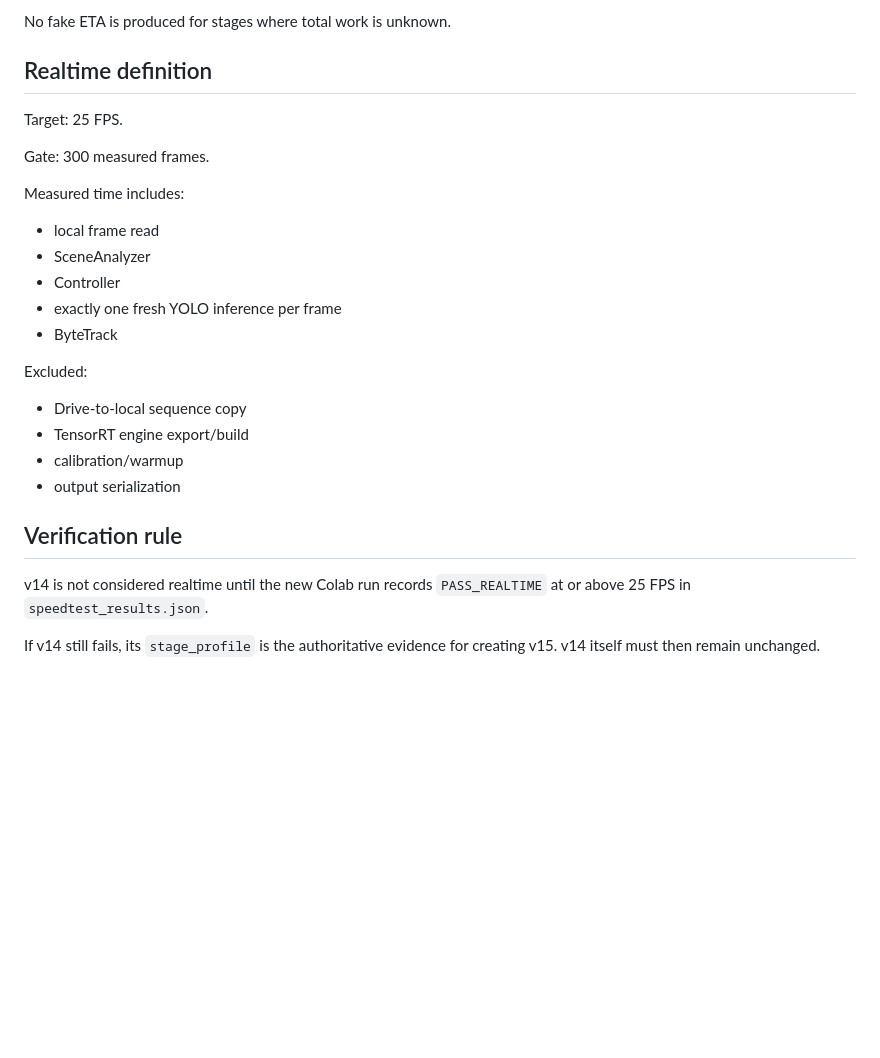
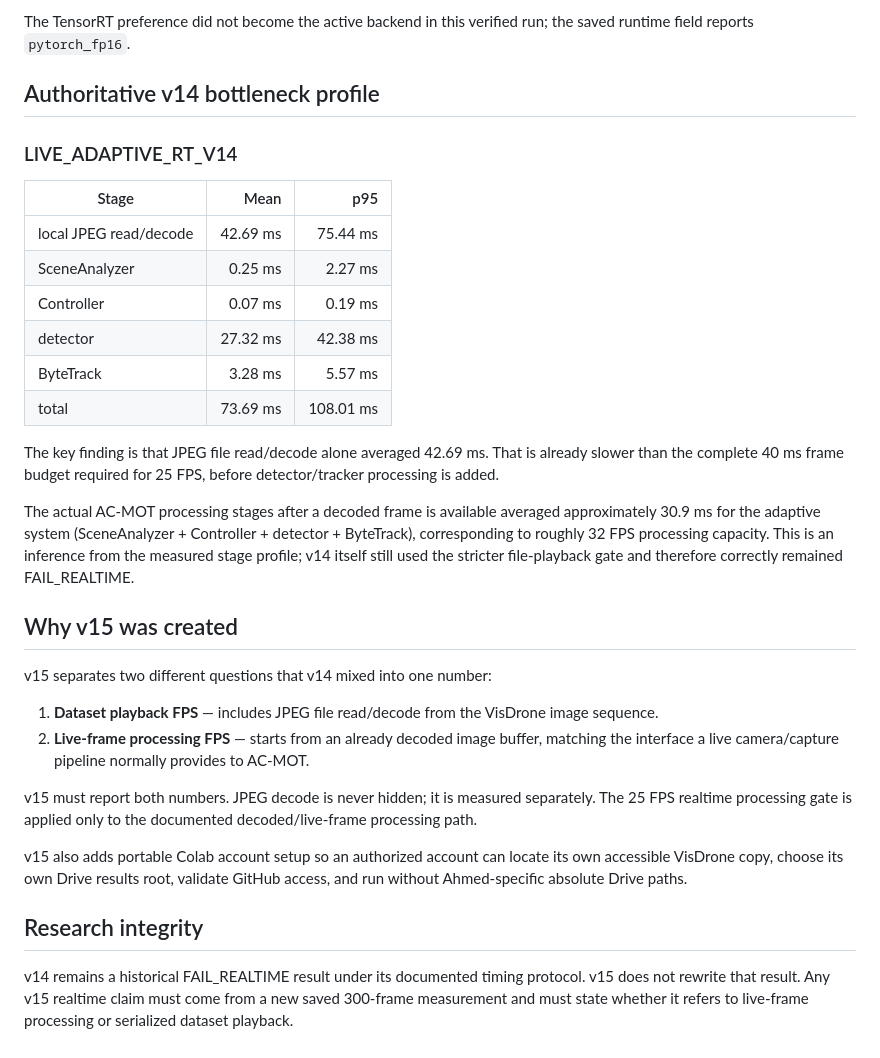
Before and after one commit to AhmedCode110/AC-MOT, a Markdown page: versions/v14/README.md, the part around one of its changes. Rendered like a GitHub page; blank space fills up the shorter version.

```diff
--- a/versions/v14/README.md
+++ b/versions/v14/README.md
@@ -75,29 +50,34 @@ Long stages now print visible progress with:
 
-No fake ETA is produced for stages where total work is unknown.
+The TensorRT preference did not become the active backend in this verified run; the saved runtime field reports `pytorch_fp16`.
 
-## Realtime definition
+## Authoritative v14 bottleneck profile
 
-Target: 25 FPS.
+### LIVE_ADAPTIVE_RT_V14
 
-Gate: 300 measured frames.
+| Stage | Mean | p95 |
+|---|---:|---:|
+| local JPEG read/decode | 42.69 ms | 75.44 ms |
+| SceneAnalyzer | 0.25 ms | 2.27 ms |
+| Controller | 0.07 ms | 0.19 ms |
+| detector | 27.32 ms | 42.38 ms |
+| ByteTrack | 3.28 ms | 5.57 ms |
+| total | 73.69 ms | 108.01 ms |
 
-Measured time includes:
+The key finding is that JPEG file read/decode alone averaged 42.69 ms. That is already slower than the complete 40 ms frame budget required for 25 FPS, before detector/tracker processing is added.
 
-- local frame read
-- SceneAnalyzer
-- Controller
-- exactly one fresh YOLO inference per frame
-- ByteTrack
+The actual AC-MOT processing stages after a decoded frame is available averaged approximately 30.9 ms for the adaptive system (SceneAnalyzer + Controller + detector + ByteTrack), corresponding to roughly 32 FPS processing capacity. This is an inference from the measured stage profile; v14 itself still used the stricter file-playback gate and therefore correctly remained FAIL_REALTIME.
 
-Excluded:
+## Why v15 was created
 
-- Drive-to-local sequence copy
-- TensorRT engine export/build
-- calibration/warmup
-- output serialization
+v15 separates two different questions that v14 mixed into one number:
 
-## Verification rule
+1. **Dataset playback FPS** — includes JPEG file read/decode from the VisDrone image sequence.
+2. **Live-frame processing FPS** — starts from an already decoded image buffer, matching the interface a live camera/capture pipeline normally provides to AC-MOT.
 
-v14 is not considered realtime until the new Colab run records `PASS_REALTIME` at or above 25 FPS in `speedtest_results.json`.
+v15 must report both numbers. JPEG decode is never hidden; it is measured separately. The 25 FPS realtime processing gate is applied only to the documented decoded/live-frame processing path.
 
-If v14 still fails, its `stage_profile` is the authoritative evidence for creating v15. v14 itself must then remain unchanged.
+v15 also adds portable Colab account setup so an authorized account can locate its own accessible VisDrone copy, choose its own Drive results root, validate GitHub access, and run without Ahmed-specific absolute Drive paths.
+
+## Research integrity
+
+v14 remains a historical FAIL_REALTIME result under its documented timing protocol. v15 does not rewrite that result. Any v15 realtime claim must come from a new saved 300-frame measurement and must state whether it refers to live-frame processing or serialized dataset playback.
```
Also changed, not shown: other parts of versions/v14/README.md (+16 -41 lines).
